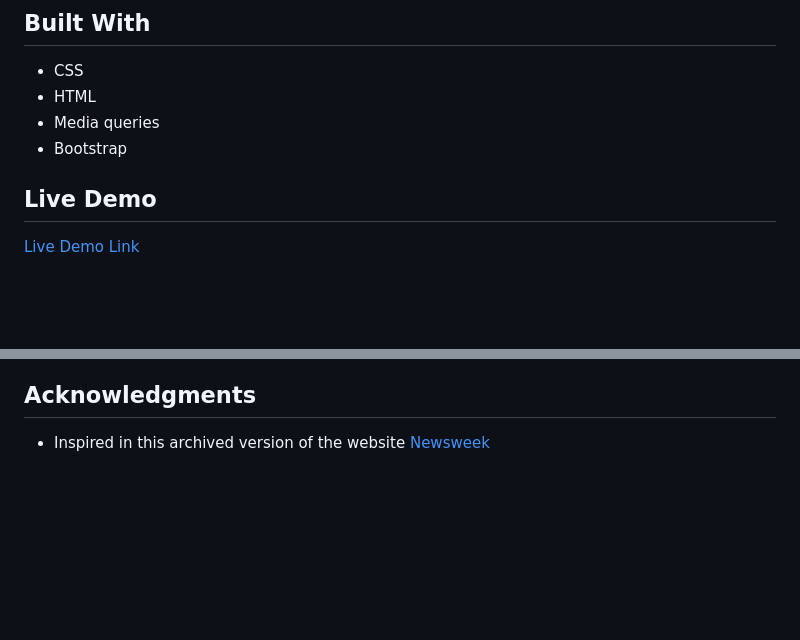
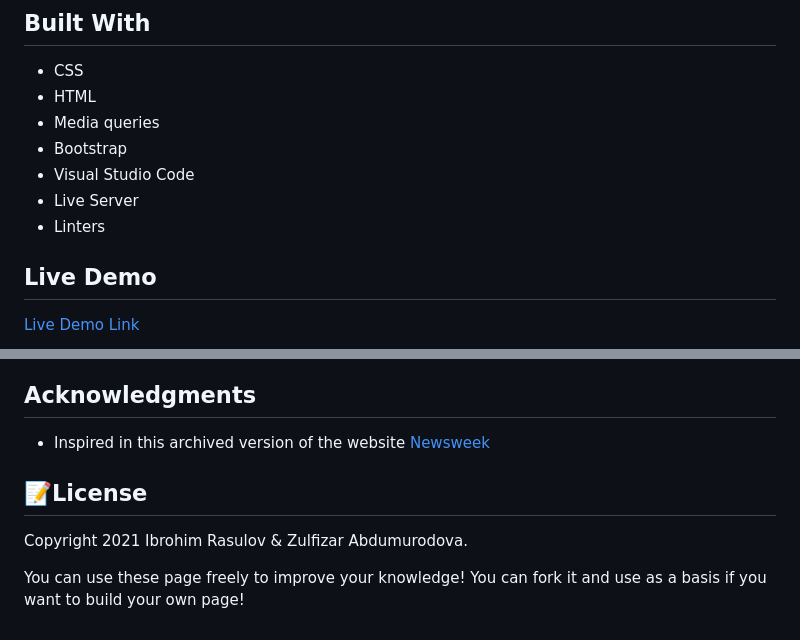
Before and after one commit to IbrohimRasulov/Newsweek, a Markdown page: README.md, 2 parts joined by grey strips. GitHub-like rendering; blank space fills up the shorter version.

```diff
--- a/README.md
+++ b/README.md
@@ -17,6 +21,9 @@
 - HTML
 - Media queries
 - Bootstrap
+- Visual Studio Code
+- Live Server
+- Linters
 
 ## Live Demo
 
@@ -50,3 +57,11 @@ Give a ⭐️ if you like this project!
 ## Acknowledgments
 
 - Inspired in this archived version of the website [Newsweek](https://web.archive.org/web/20210120125445/https://www.newsweek.com/)
+
+## 📝License
+
+
+Copyright 2021 Ibrohim Rasulov & Zulfizar Abdumurodova.
+
+You can use these page freely to improve your knowledge!
+You can fork it and use as a basis if you want to build your own page!
```
Also changed, not shown: other parts of README.md (+5 -1 lines), screenshot-1.png, screenshot-2.png, screenshot-3.png, 3 other files.
